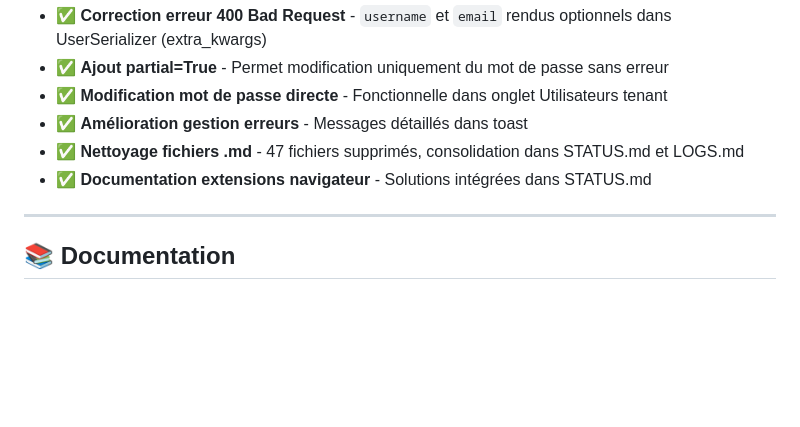
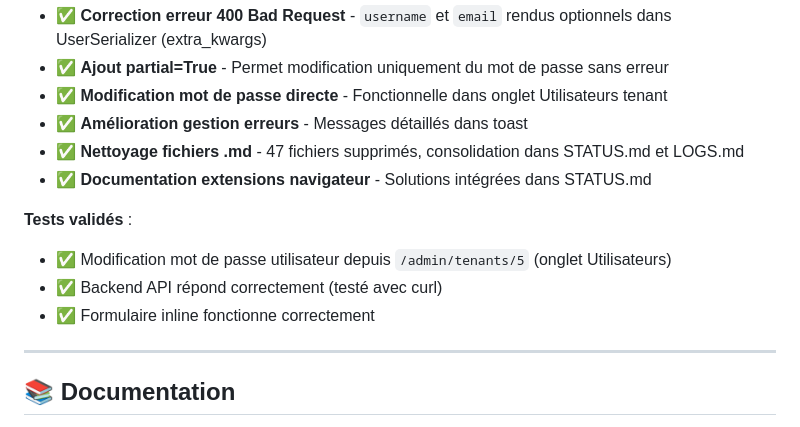
Before and after one commit to PavelDelhomme/CMS_CRM_SOLUTIONS, a Markdown page: STATUS.md, the part around the change printed below. GitHub-like rendering; blank space fills up the shorter version.

Commit message:
docs: Finalisation STATUS.md avec résumé tests validés

```diff
--- a/STATUS.md
+++ b/STATUS.md
@@ -138,6 +138,11 @@
 - ✅ **Amélioration gestion erreurs** - Messages détaillés dans toast
 - ✅ **Nettoyage fichiers .md** - 47 fichiers supprimés, consolidation dans STATUS.md et LOGS.md
 - ✅ **Documentation extensions navigateur** - Solutions intégrées dans STATUS.md
+
+**Tests validés** :
+- ✅ Modification mot de passe utilisateur depuis `/admin/tenants/5` (onglet Utilisateurs)
+- ✅ Backend API répond correctement (testé avec curl)
+- ✅ Formulaire inline fonctionne correctement
 
 ---
 
```
Also changed, not shown: other parts of STATUS.md (+1 -1 lines).
